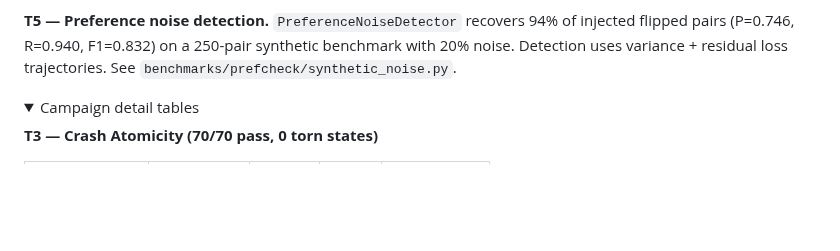
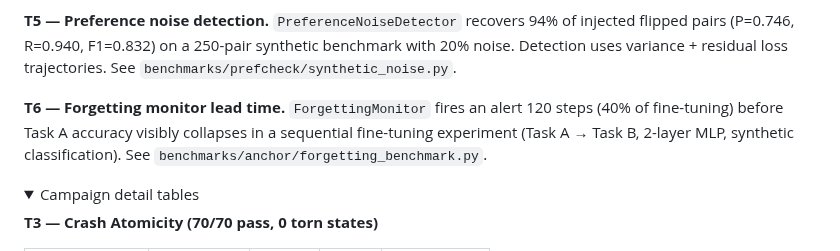
Before and after one commit to joshwu108/Reservoir, a Markdown page: README.md, the part around the change. GitHub-like rendering; folded sections open; blank space fills up the shorter version.

Commit message:
feat: fix forgetting score stability; update benchmark results

```diff
--- a/README.md
+++ b/README.md
@@ -352,6 +352,11 @@ injected flipped pairs (P=0.746, R=0.940, F1=0.832) on a 250-pair synthetic benc
 with 20% noise. Detection uses variance + residual loss trajectories.
 See `benchmarks/prefcheck/synthetic_noise.py`.
 
+**T6 — Forgetting monitor lead time.** `ForgettingMonitor` fires an alert 120 steps
+(40% of fine-tuning) before Task A accuracy visibly collapses in a sequential
+fine-tuning experiment (Task A → Task B, 2-layer MLP, synthetic classification).
+See `benchmarks/anchor/forgetting_benchmark.py`.
+
 <details>
 <summary>Campaign detail tables</summary>
 
```
Also changed, not shown: benchmarks/results/forgetting_benchmark.png (added), 6 other files.
